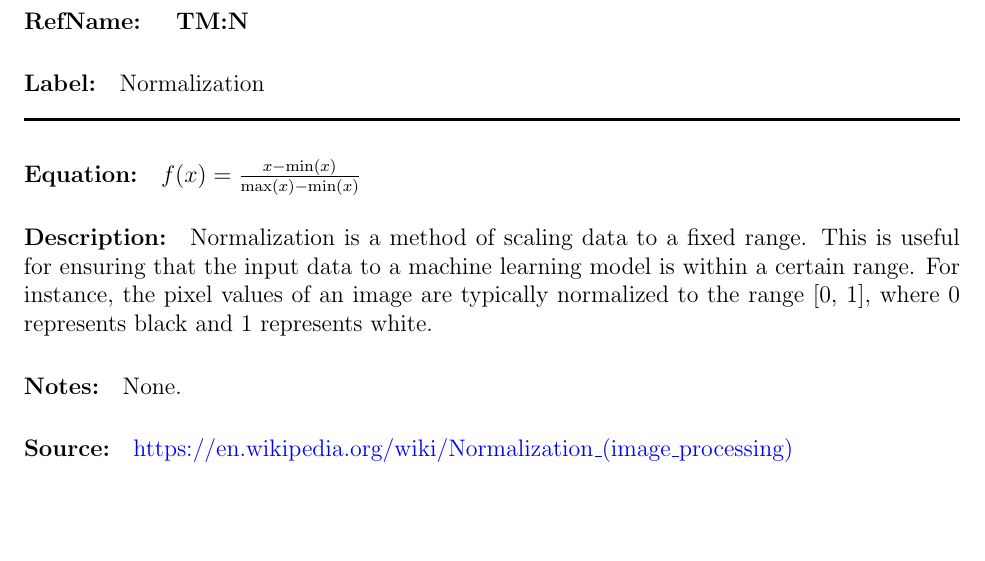
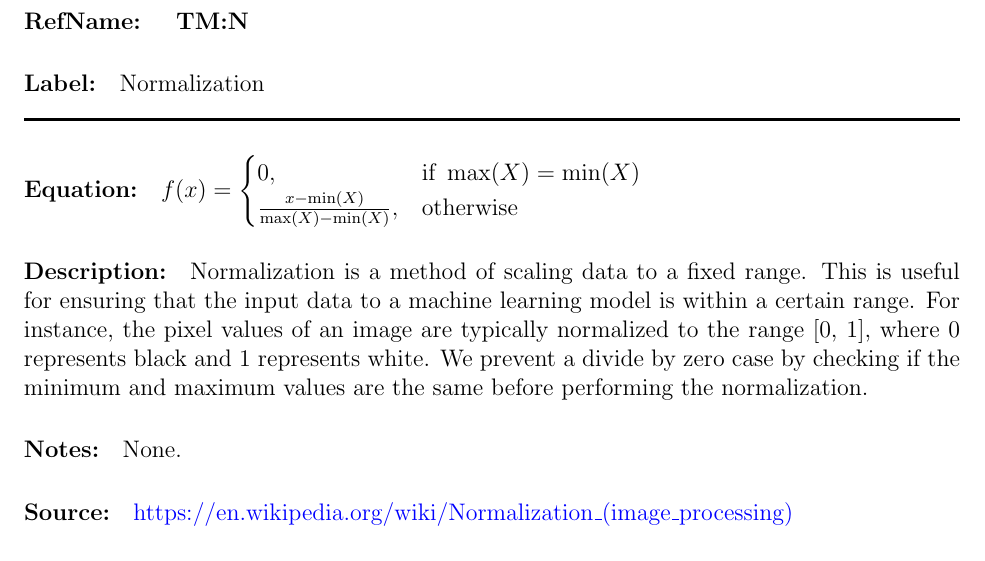
Before and after one commit to ptrandev/OCRacle, a LaTeX document (docs/SRS/SRS.tex): part of page 15 of 30, cut so that both start at the same text, the shorter picture padded with empty space. Compiled offline with pdfLaTeX.

Commit message:
fixed normalization

```diff
--- a/docs/SRS/SRS.tex
+++ b/docs/SRS/SRS.tex
@@ -862,14 +862,20 @@ None
 {Normalization}
 % #4 equation
 {
-  $f(x) = \frac{x - \min(x)}{\max(x) - \min(x)}$
+  $f(x) =
+  \begin{cases}
+  0, & \text{if } \max(X) = \min(X) \\
+  \frac{x- \min(X)}{\max(X) - \min(X)}, & \text{otherwise}
+  \end{cases}$
 }
 % #5 description
 {
   Normalization is a method of scaling data to a fixed range. This is useful for
   ensuring that the input data to a machine learning model is within a certain
   range. For instance, the pixel values of an image are typically normalized to
-  the range [0, 1], where 0 represents black and 1 represents white.
+  the range [0, 1], where 0 represents black and 1 represents white. We prevent
+  a divide by zero case by checking if the minimum and maximum values are the
+  same before performing the normalization.
 }
 % #6 Notes
 {
```
Also changed, not shown: docs/SRS/SRS.pdf.
